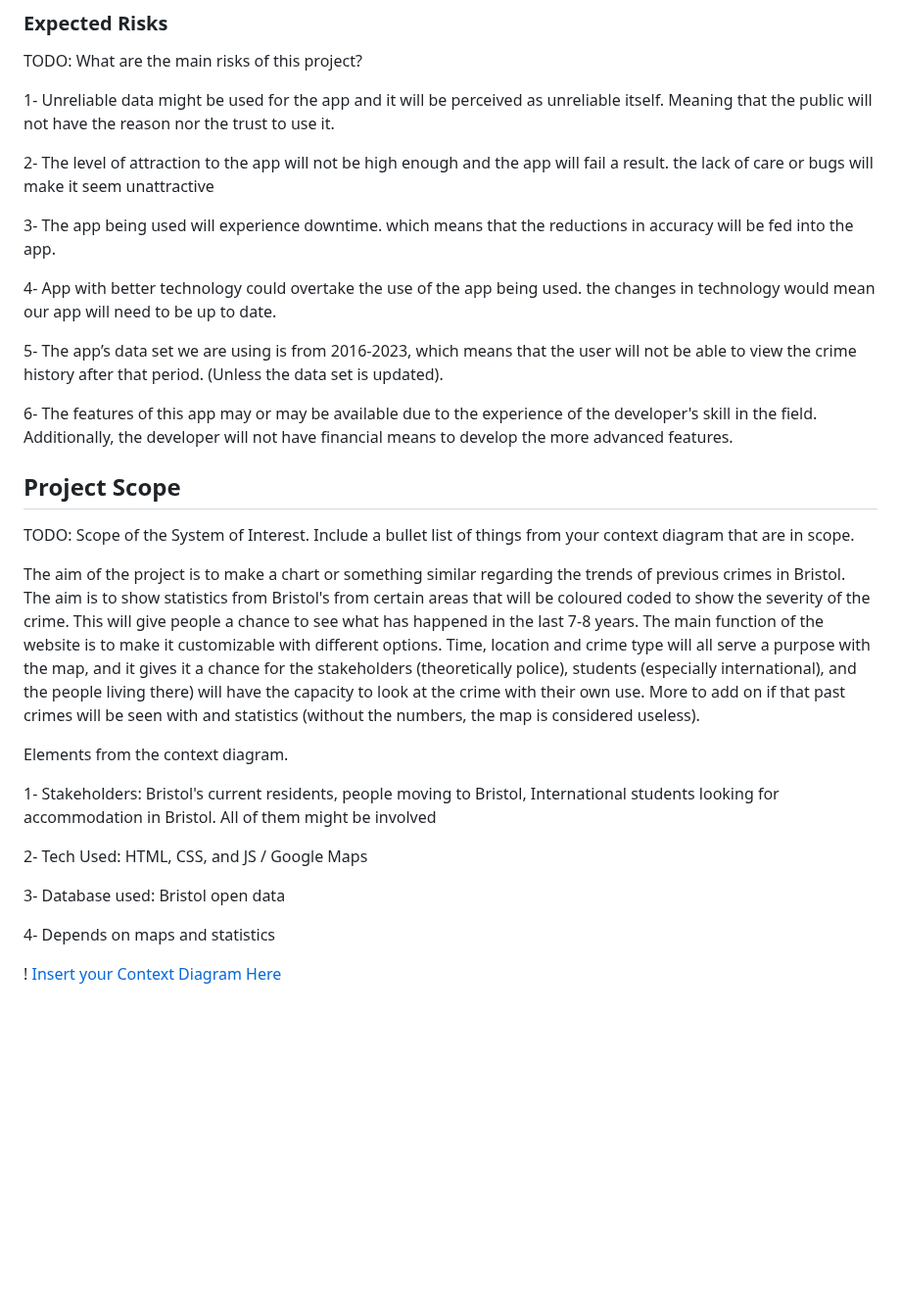
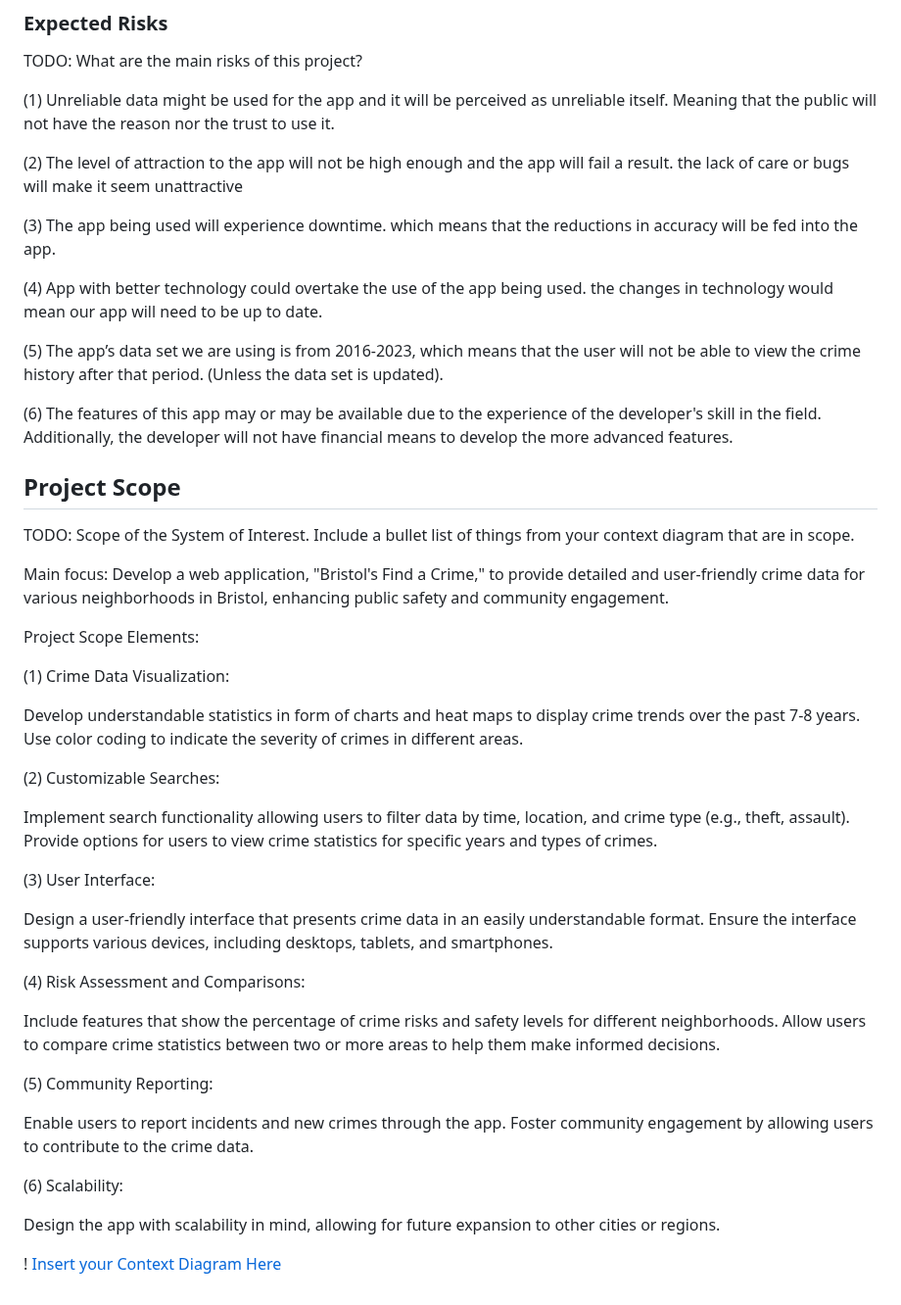
Before and after one commit to seifhassan2/Bristol-Find-a-Crime-WebApp, a Markdown page: planning.md, the part around the change. Shown at 98% size. Drawn GitHub-style; blank space fills up the shorter version.

```diff
--- a/planning.md
+++ b/planning.md
@@ -61,17 +61,17 @@ However, our app will be different as it mainly focuses on:
 TODO: What are the main risks of this project?
 
 
-1- Unreliable data might be used for the app and it will be perceived as unreliable itself. Meaning that the public will not have the reason nor the trust to use it.
+(1) Unreliable data might be used for the app and it will be perceived as unreliable itself. Meaning that the public will not have the reason nor the trust to use it.
 
-2- The level of attraction to the app will not be high enough and the app will fail a result. the lack of care or bugs will make it seem unattractive
+(2) The level of attraction to the app will not be high enough and the app will fail a result. the lack of care or bugs will make it seem unattractive
 
-3- The app being used will experience downtime. which means that the reductions in accuracy will be fed into the app.
+(3) The app being used will experience downtime. which means that the reductions in accuracy will be fed into the app.
 
-4- App with better technology could overtake the use of the app being used. the changes in technology would mean our app will need to be up to date.
+(4) App with better technology could overtake the use of the app being used. the changes in technology would mean our app will need to be up to date.
 
-5- The app’s data set we are using is from 2016-2023, which means that the user will not be able to view the crime history after that period. (Unless the data set is updated).
+(5) The app’s data set we are using is from 2016-2023, which means that the user will not be able to view the crime history after that period. (Unless the data set is updated).
 
-6- The features of this app may or may be available due to the experience of the developer's skill in the field. Additionally, the developer will not have financial means to develop the more advanced features.
+(6) The features of this app may or may be available due to the experience of the developer's skill in the field. Additionally, the developer will not have financial means to develop the more advanced features.
 
 
 
@@ -79,21 +79,38 @@ TODO: What are the main risks of this project?
 
 TODO: Scope of the System of Interest. Include a bullet list of things from your context diagram that are in scope.
 
-The aim of the project is to make a chart or something similar regarding the trends of previous crimes in Bristol.
-The aim is to show statistics from Bristol's from certain areas that will be coloured coded to show the severity of the crime. This will give people a chance to see what has happened in the last 7-8 years.
-The main function of the website is to make it customizable with different options. Time, location and crime type will all serve a purpose with the map, and it gives it a chance for the stakeholders (theoretically police), students (especially international), and the people living there) will have the capacity to look at the crime with their own use.
-More to add on if that past crimes will be seen with and statistics (without the numbers, the map is considered useless).
+Main focus: Develop a web application, "Bristol's Find a Crime," to provide detailed and user-friendly crime data for various neighborhoods in Bristol, enhancing public safety and community engagement.
 
+Project Scope Elements:
 
-Elements from the context diagram.
+(1) Crime Data Visualization:
 
-1- Stakeholders: Bristol's current residents, people moving to Bristol, International students looking for accommodation in Bristol. All of them might be involved
+Develop understandable statistics in form of charts and heat maps to display crime trends over the past 7-8 years.
+Use color coding to indicate the severity of crimes in different areas.
 
-2- Tech Used: HTML, CSS, and JS / Google Maps
+(2) Customizable Searches:
 
-3- Database used: Bristol open data
+Implement search functionality allowing users to filter data by time, location, and crime type (e.g., theft, assault).
+Provide options for users to view crime statistics for specific years and types of crimes.
 
-4- Depends on maps and statistics
+(3) User Interface:
+
+Design a user-friendly interface that presents crime data in an easily understandable format.
+Ensure the interface supports various devices, including desktops, tablets, and smartphones.
+
+(4) Risk Assessment and Comparisons:
+
+Include features that show the percentage of crime risks and safety levels for different neighborhoods.
+Allow users to compare crime statistics between two or more areas to help them make informed decisions.
+
+(5) Community Reporting:
+
+Enable users to report incidents and new crimes through the app.
+Foster community engagement by allowing users to contribute to the crime data.
+
+(6) Scalability:
+
+Design the app with scalability in mind, allowing for future expansion to other cities or regions.
 
 
 
```
